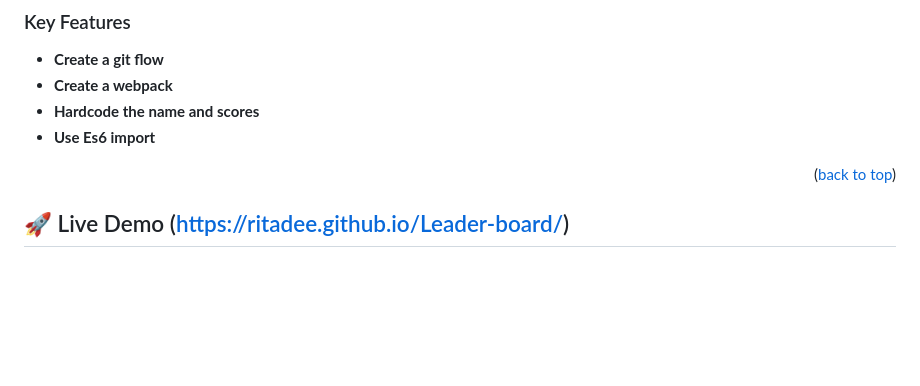
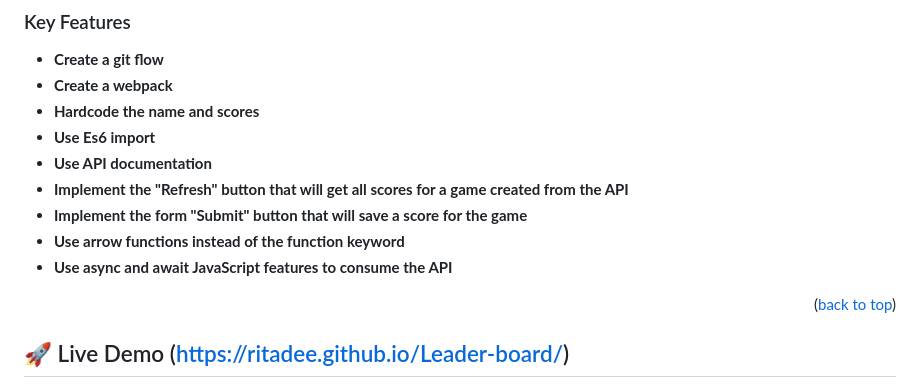
Before and after one commit to RitaDee/Leader-board, a Markdown page: README.md, the part around the change. GitHub-like rendering; blank space fills up the shorter version.

```diff
--- a/README.md
+++ b/README.md
@@ -104,6 +104,11 @@ After you're finished please remove all the comments and instructions!
 - **Create a webpack**
 - **Hardcode the name and scores**
 - **Use Es6 import**
+- **Use API documentation**
+- **Implement the "Refresh" button that will get all scores for a game created from the API**
+- **Implement the form "Submit" button that will save a score for the game**
+- **Use arrow functions instead of the function keyword**
+- **Use async and await JavaScript features to consume the API**
 
 <p align="right">(<a href="#readme-top">back to top</a>)</p>
 
```
